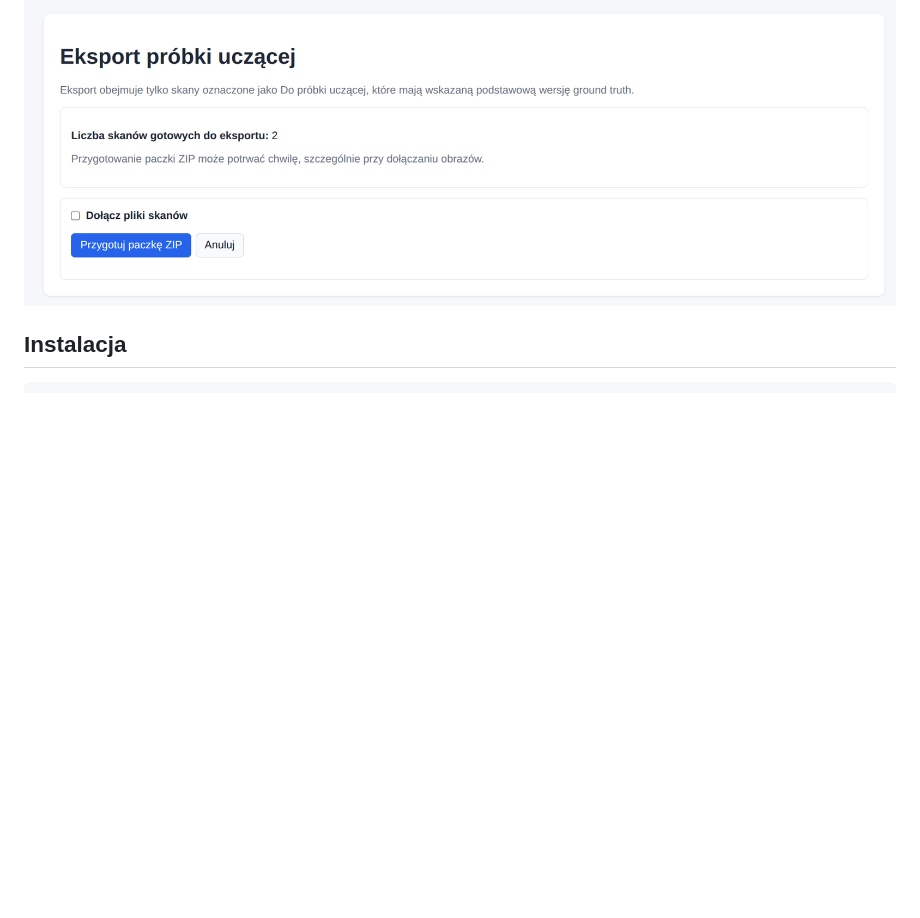
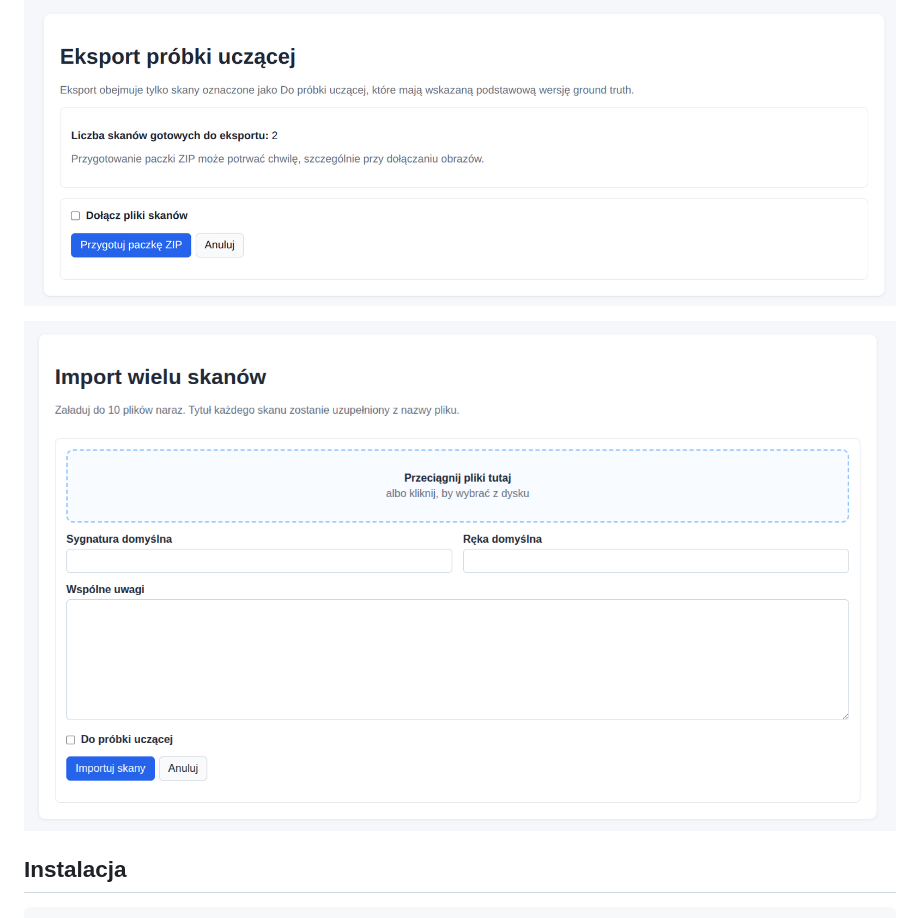
Before and after one commit to pjaskulski/manuscript-lab, a Markdown page: README.md, the part around the change. GitHub-like rendering; pictures changed too: doc/16.png (added); blank space fills up the shorter version.

```diff
--- a/README.md
+++ b/README.md
@@ -55,6 +55,8 @@ Prototyp aplikacji do pracy ze skanami manuskryptów (HTR) oraz tłumaczeniem do
 ![screeenshot](doc/14.png)
 
 ![screeenshot](doc/15.png)
+
+![screeenshot](doc/16.png)
 
 ## Instalacja
 
```
Also changed, not shown: 5 other files.
